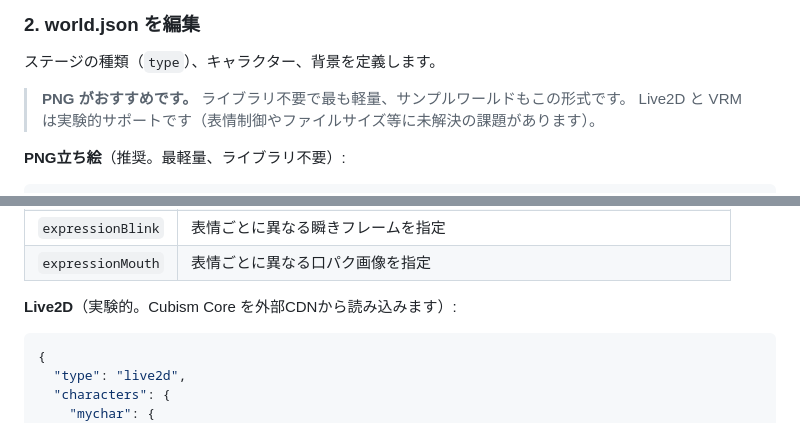
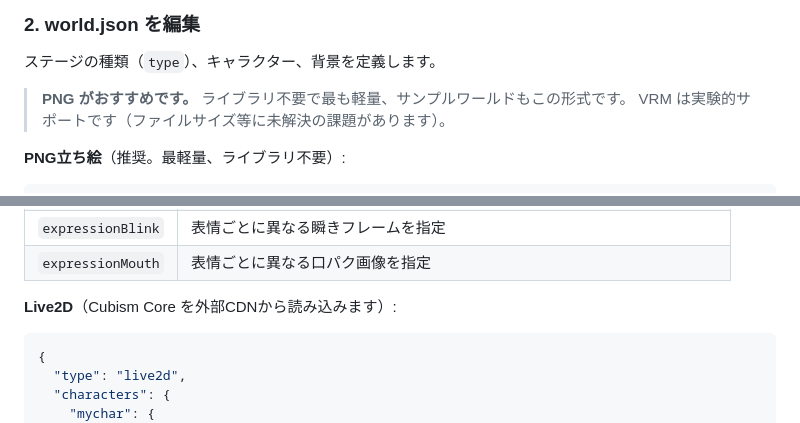
Before and after one commit to naoki-wjm/kitsune-window, a Markdown page: README.md, 2 parts joined by grey strips. GitHub-like rendering.

Commit message:
README: Live2Dの「実験的」表記を削除
Co-Authored-By: Claude Opus 4.6 (1M context) <noreply@anthropic.com>

````diff
--- a/README.md
+++ b/README.md
@@ -48,7 +48,7 @@ public/worlds/myworld/
 ステージの種類（`type`）、キャラクター、背景を定義します。
 
 > **PNG がおすすめです。** ライブラリ不要で最も軽量、サンプルワールドもこの形式です。
-> Live2D と VRM は実験的サポートです（表情制御やファイルサイズ等に未解決の課題があります）。
+> VRM は実験的サポートです（ファイルサイズ等に未解決の課題があります）。
 
 **PNG立ち絵**（推奨。最軽量、ライブラリ不要）:
 ```json
@@ -126,7 +126,7 @@ PNGステージでは瞬き・口パク・呼吸が自動で動きます。さ
 | `expressionBlink` | 表情ごとに異なる瞬きフレームを指定 |
 | `expressionMouth` | 表情ごとに異なる口パク画像を指定 |
 
-**Live2D**（実験的。Cubism Core を外部CDNから読み込みます）:
+**Live2D**（Cubism Core を外部CDNから読み込みます）:
 ```json
 {
   "type": "live2d",
````
